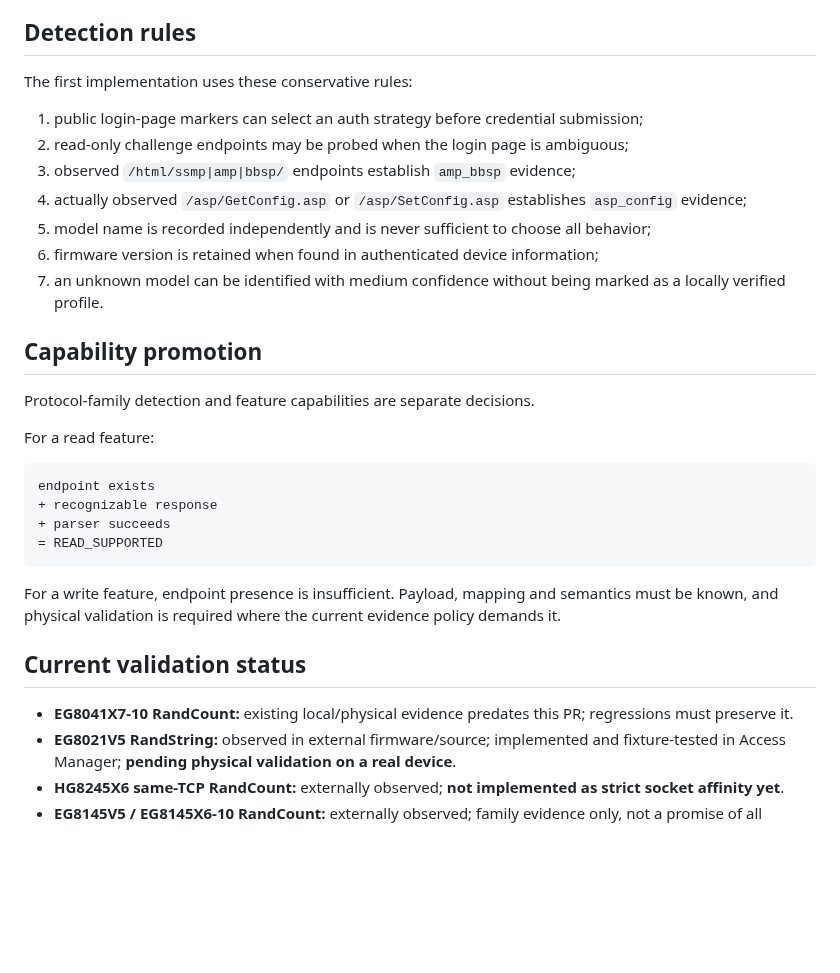
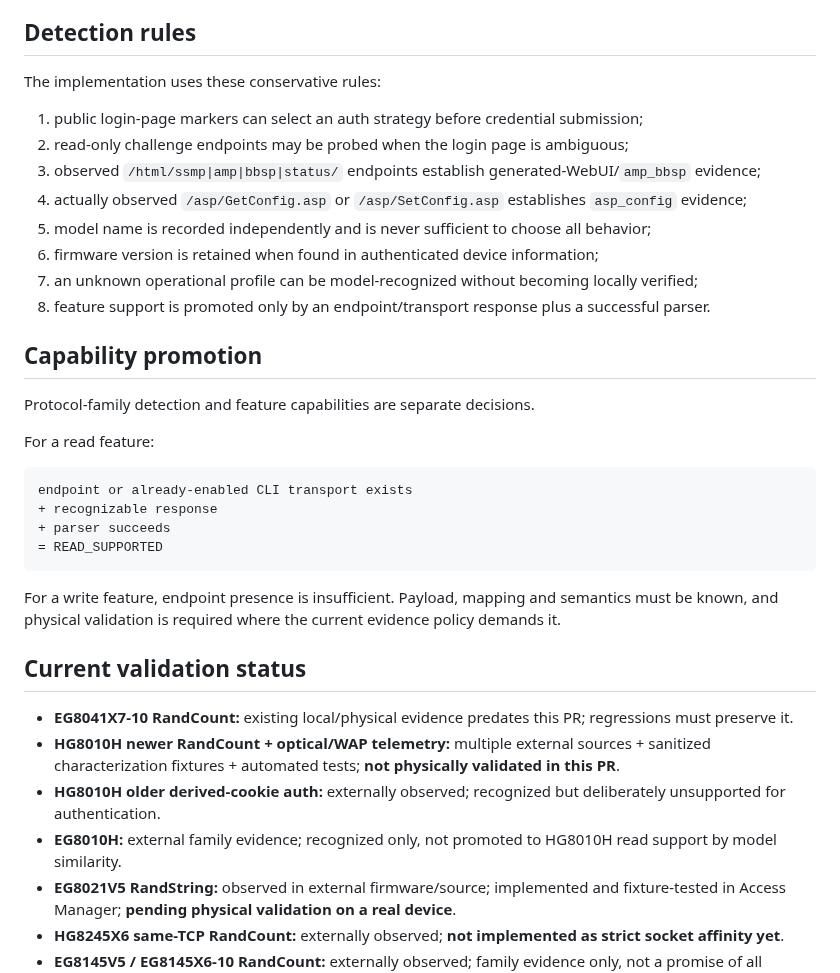
Before and after one commit to zxlawdx/acess_manager, a Markdown page: docs/huawei/firmware_families.md, the part around one of its changes. Rendered like a GitHub page; blank space fills up the shorter version.

````diff
--- a/docs/huawei/firmware_families.md
+++ b/docs/huawei/firmware_families.md
@@ -63,15 +97,16 @@ Unknown is a valid state and preferable to assigning a model to the wrong family
 
 ## Detection rules
 
-The first implementation uses these conservative rules:
+The implementation uses these conservative rules:
 
 1. public login-page markers can select an auth strategy before credential submission;
 2. read-only challenge endpoints may be probed when the login page is ambiguous;
-3. observed `/html/ssmp|amp|bbsp/` endpoints establish `amp_bbsp` evidence;
+3. observed `/html/ssmp|amp|bbsp|status/` endpoints establish generated-WebUI/`amp_bbsp` evidence;
 4. actually observed `/asp/GetConfig.asp` or `/asp/SetConfig.asp` establishes `asp_config` evidence;
 5. model name is recorded independently and is never sufficient to choose all behavior;
 6. firmware version is retained when found in authenticated device information;
-7. an unknown model can be identified with medium confidence without being marked as a locally verified profile.
+7. an unknown operational profile can be model-recognized without becoming locally verified;
+8. feature support is promoted only by an endpoint/transport response plus a successful parser.
 
 ## Capability promotion
 
@@ -80,7 +115,7 @@ Protocol-family detection and feature capabilities are separate decisions.
 For a read feature:
 
 ```text
-endpoint exists
+endpoint or already-enabled CLI transport exists
 + recognizable response
 + parser succeeds
 = READ_SUPPORTED
@@ -91,6 +126,9 @@ For a write feature, endpoint presence is insufficient. Payload, mapping and sem
 ## Current validation status
 
 - **EG8041X7-10 RandCount:** existing local/physical evidence predates this PR; regressions must preserve it.
+- **HG8010H newer RandCount + optical/WAP telemetry:** multiple external sources + sanitized characterization fixtures + automated tests; **not physically validated in this PR**.
+- **HG8010H older derived-cookie auth:** externally observed; recognized but deliberately unsupported for authentication.
+- **EG8010H:** external family evidence; recognized only, not promoted to HG8010H read support by model similarity.
 - **EG8021V5 RandString:** observed in external firmware/source; implemented and fixture-tested in Access Manager; **pending physical validation on a real device**.
 - **HG8245X6 same-TCP RandCount:** externally observed; **not implemented as strict socket affinity yet**.
 - **EG8145V5 / EG8145X6-10 RandCount:** externally observed; family evidence only, not a promise of all EG8041 features.
````
Also changed, not shown: other parts of docs/huawei/firmware_families.md (+36 -2 lines).
